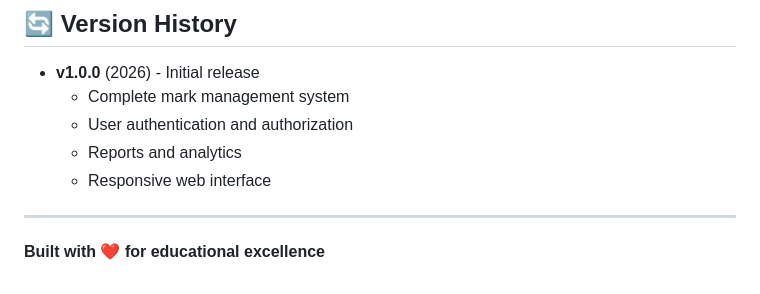
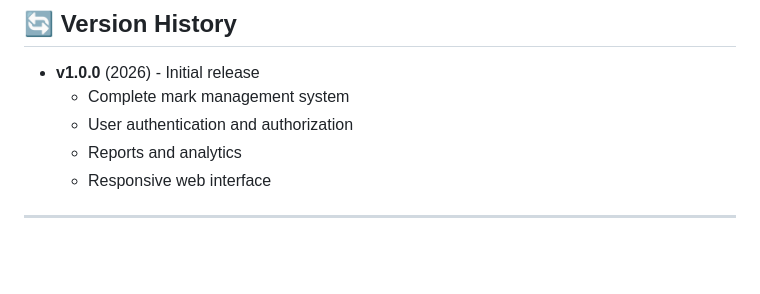
Before and after one commit to KMKCODER/eConsolidated-markschedule-cdss, a Markdown page: README.md, the part around the change. Drawn GitHub-style; blank space fills up the shorter version.

```diff
--- a/README.md
+++ b/README.md
@@ -223,5 +223,3 @@ For support and questions:
   - Responsive web interface
 
 ---
-
-**Built with ❤️ for educational excellence**
```
